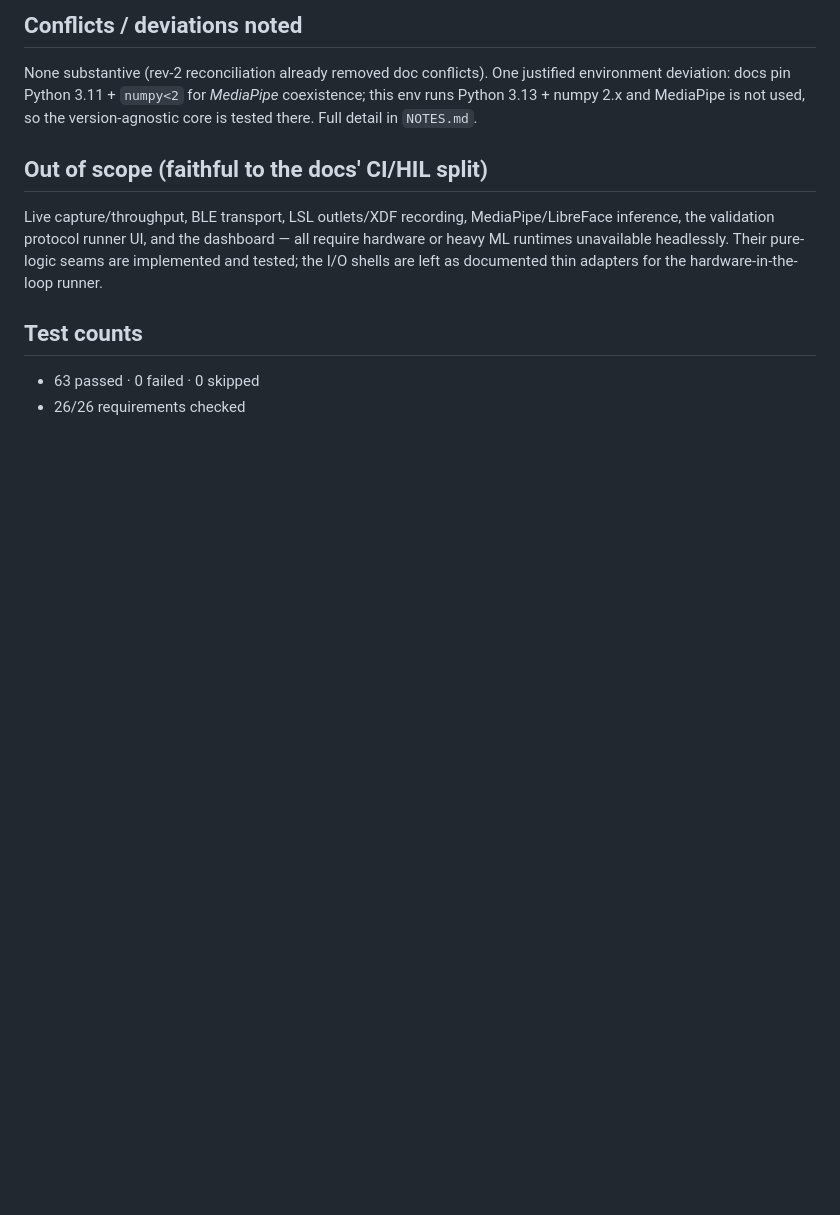
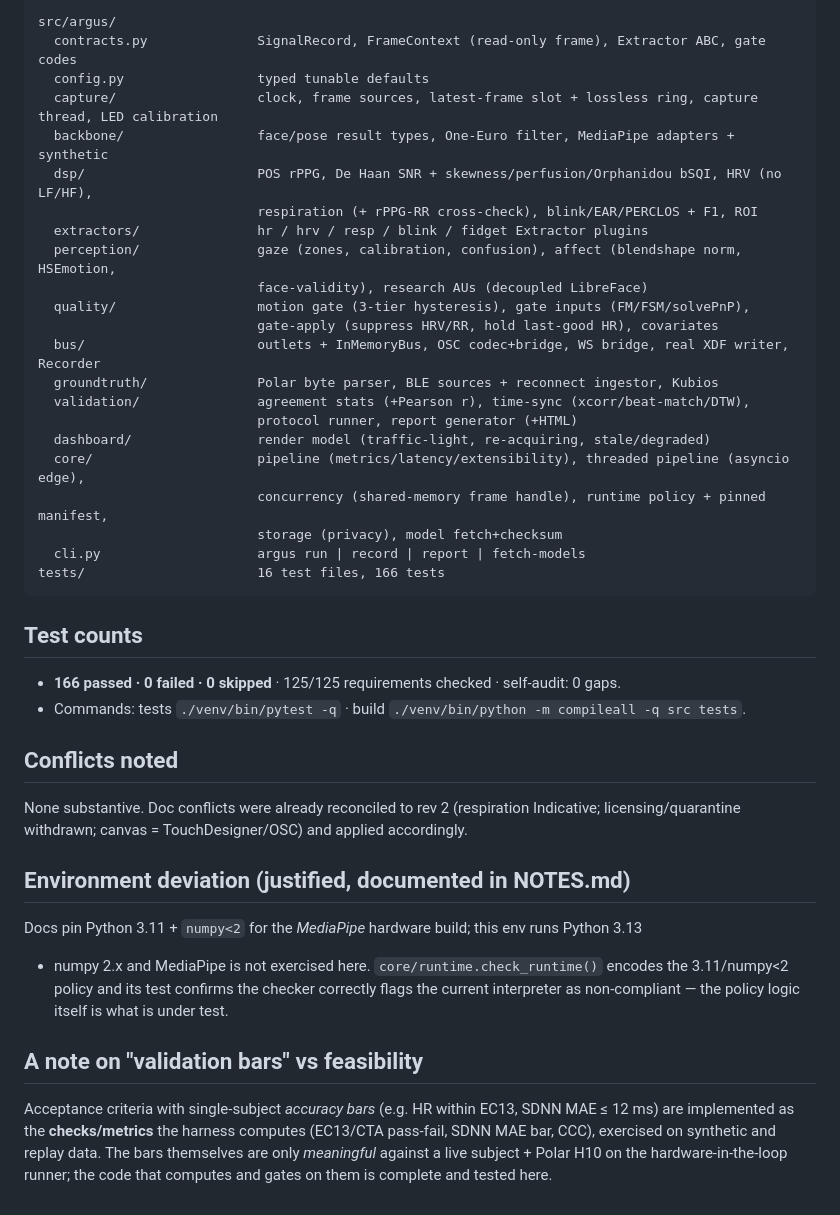
Before and after one commit to thrive-incubator/argus, a Markdown page: SUMMARY.md, the part around one of its changes. GitHub-like rendering; blank space fills up the shorter version.

````diff
--- a/SUMMARY.md
+++ b/SUMMARY.md
@@ -44,18 +53,46 @@ Commands:
 
-## Conflicts / deviations noted
-
-None substantive (rev-2 reconciliation already removed doc conflicts). One justified
-environment deviation: docs pin Python 3.11 + `numpy<2` for *MediaPipe* coexistence; this
-env runs Python 3.13 + numpy 2.x and MediaPipe is not used, so the version-agnostic core
-is tested there. Full detail in `NOTES.md`.
-
-## Out of scope (faithful to the docs' CI/HIL split)
-
-Live capture/throughput, BLE transport, LSL outlets/XDF recording, MediaPipe/LibreFace
-inference, the validation protocol runner UI, and the dashboard — all require hardware or
-heavy ML runtimes unavailable headlessly. Their pure-logic seams are implemented and tested;
-the I/O shells are left as documented thin adapters for the hardware-in-the-loop runner.
+```
+src/argus/
+  contracts.py              SignalRecord, FrameContext (read-only frame), Extractor ABC, gate codes
+  config.py                 typed tunable defaults
+  capture/                  clock, frame sources, latest-frame slot + lossless ring, capture thread, LED calibration
+  backbone/                 face/pose result types, One-Euro filter, MediaPipe adapters + synthetic
+  dsp/                      POS rPPG, De Haan SNR + skewness/perfusion/Orphanidou bSQI, HRV (no LF/HF),
+                            respiration (+ rPPG-RR cross-check), blink/EAR/PERCLOS + F1, ROI
+  extractors/               hr / hrv / resp / blink / fidget Extractor plugins
+  perception/               gaze (zones, calibration, confusion), affect (blendshape norm, HSEmotion,
+                            face-validity), research AUs (decoupled LibreFace)
+  quality/                  motion gate (3-tier hysteresis), gate inputs (FM/FSM/solvePnP),
+                            gate-apply (suppress HRV/RR, hold last-good HR), covariates
+  bus/                      outlets + InMemoryBus, OSC codec+bridge, WS bridge, real XDF writer, Recorder
+  groundtruth/              Polar byte parser, BLE sources + reconnect ingestor, Kubios
+  validation/               agreement stats (+Pearson r), time-sync (xcorr/beat-match/DTW),
+                            protocol runner, report generator (+HTML)
+  dashboard/                render model (traffic-light, re-acquiring, stale/degraded)
+  core/                     pipeline (metrics/latency/extensibility), threaded pipeline (asyncio edge),
+                            concurrency (shared-memory frame handle), runtime policy + pinned manifest,
+                            storage (privacy), model fetch+checksum
+  cli.py                    argus run | record | report | fetch-models
+tests/                      16 test files, 166 tests
+```
 
 ## Test counts
-- 63 passed · 0 failed · 0 skipped
-- 26/26 requirements checked
+- **166 passed · 0 failed · 0 skipped** · 125/125 requirements checked · self-audit: 0 gaps.
+- Commands: tests `./venv/bin/pytest -q` · build `./venv/bin/python -m compileall -q src tests`.
+
+## Conflicts noted
+None substantive. Doc conflicts were already reconciled to rev 2 (respiration Indicative;
+licensing/quarantine withdrawn; canvas = TouchDesigner/OSC) and applied accordingly.
+
+## Environment deviation (justified, documented in NOTES.md)
+Docs pin Python 3.11 + `numpy<2` for the *MediaPipe* hardware build; this env runs Python 3.13
++ numpy 2.x and MediaPipe is not exercised here. `core/runtime.check_runtime()` encodes the
+3.11/numpy<2 policy and its test confirms the checker correctly flags the current interpreter as
+non-compliant — the policy logic itself is what is under test.
+
+## A note on "validation bars" vs feasibility
+Acceptance criteria with single-subject *accuracy bars* (e.g. HR within EC13, SDNN MAE ≤ 12 ms)
+are implemented as the **checks/metrics** the harness computes (EC13/CTA pass-fail, SDNN MAE
+bar, CCC), exercised on synthetic and replay data. The bars themselves are only *meaningful*
+against a live subject + Polar H10 on the hardware-in-the-loop runner; the code that computes and
+gates on them is complete and tested here.
````
Also changed, not shown: other parts of SUMMARY.md (+42 -33 lines), PLAN.md (+125 -125 lines).
